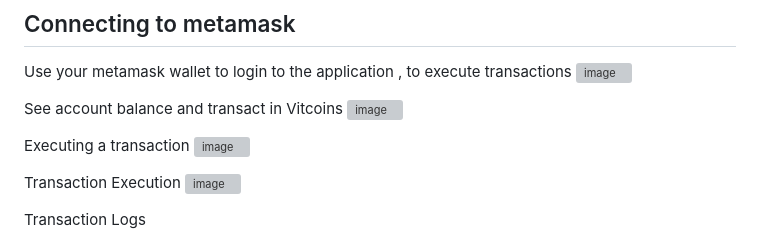
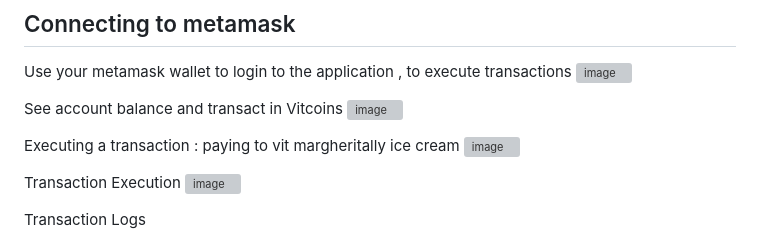
Before and after one commit to shubh-p/VITCOIN, a Markdown page: README.md, the part around the change. Rendered like a GitHub page; grey boxes are pictures that could not be loaded.

```diff
--- a/README.md
+++ b/README.md
@@ -40,7 +40,7 @@ Use your metamask wallet to login to the application , to execute transactions
 See account balance and transact in Vitcoins
 ![image](https://github.com/shubh-p/VITCOIN/assets/89768939/68449083-6cb0-4476-893f-fffaea170ffb)
 
-Executing a transaction
+Executing a transaction : paying to vit margheritally ice cream
 ![image](https://github.com/shubh-p/VITCOIN/assets/89768939/900823b3-ac00-4a2f-abaa-c3ff16aaadf4)
 
 Transaction Execution
```
